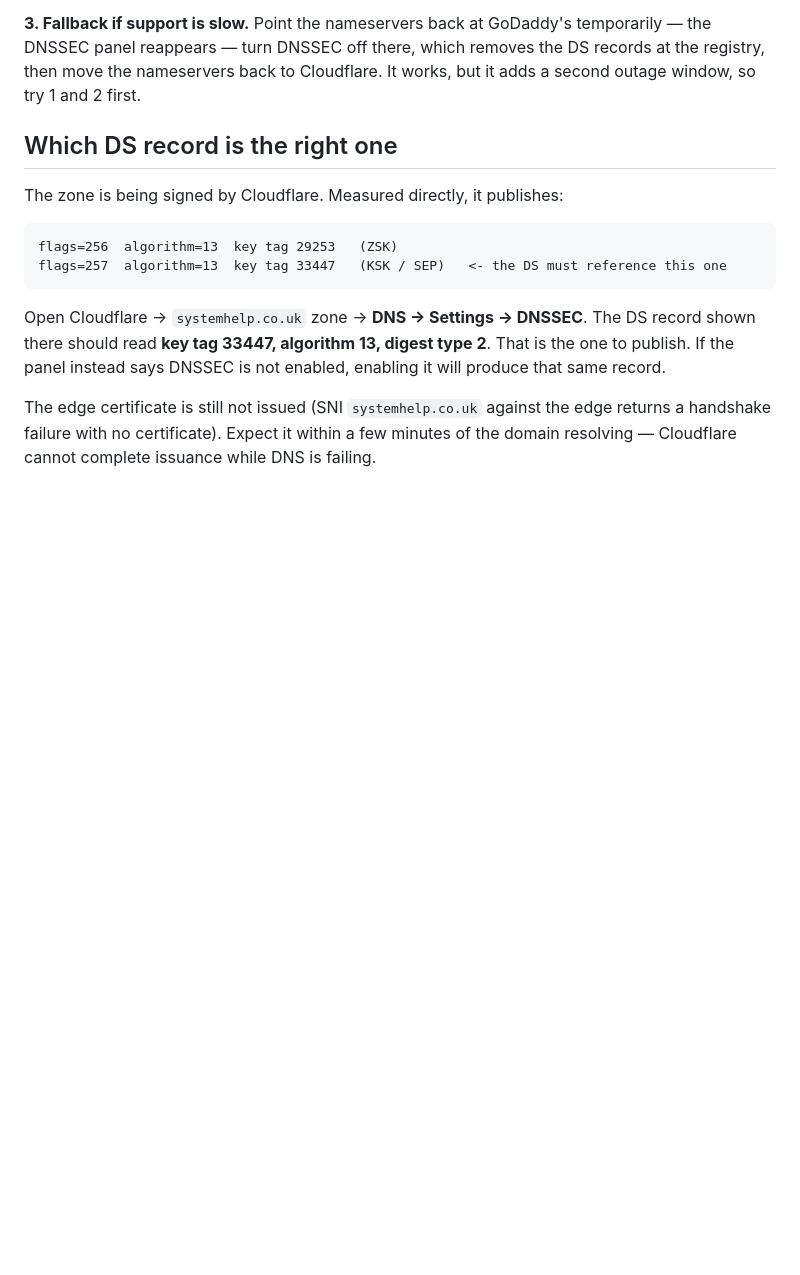
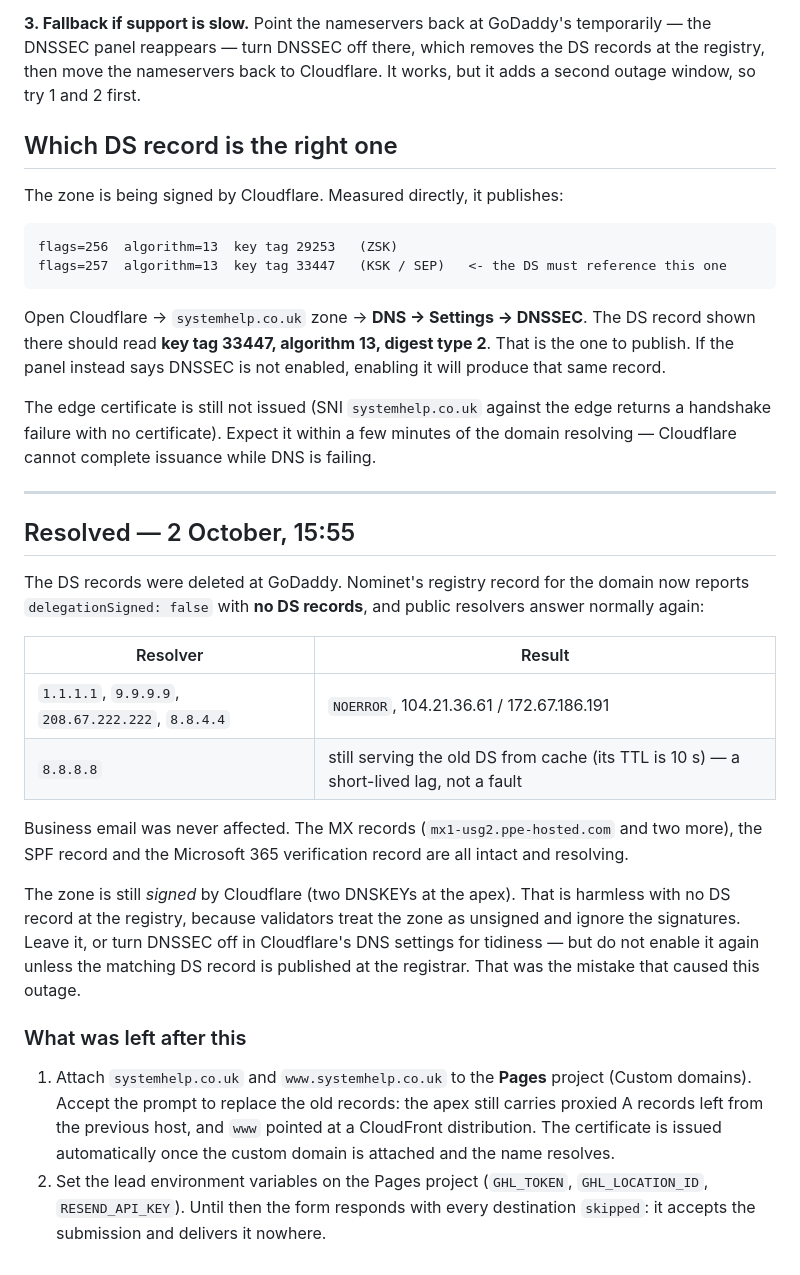
Before and after one commit to Riley994/Systemhelp, a Markdown page: docs/domain-switch-what-went-wrong.md, the part around the change. Rendered like a GitHub page; blank space fills up the shorter version.

Commit message:
Record that the DNSSEC outage is resolved
The DS records are gone from the registry, four of the five public resolvers
answer normally again, and the mail records are intact. Recorded the evidence,
the note that the zone is still signed by Cloudflare (harmless, and not to be
re-enabled without publishing a matching DS at the registrar), and the two steps
that remain: attaching the custom domains to the Pages project and setting the
lead environment variables.

```diff
--- a/docs/domain-switch-what-went-wrong.md
+++ b/docs/domain-switch-what-went-wrong.md
@@ -298,3 +298,33 @@ instead says DNSSEC is not enabled, enabling it will produce that same record.
 The edge certificate is still not issued (SNI `systemhelp.co.uk` against the edge returns a
 handshake failure with no certificate). Expect it within a few minutes of the domain resolving —
 Cloudflare cannot complete issuance while DNS is failing.
+
+---
+
+## Resolved — 2 October, 15:55
+
+The DS records were deleted at GoDaddy. Nominet's registry record for the domain now reports
+`delegationSigned: false` with **no DS records**, and public resolvers answer normally again:
+
+| Resolver | Result |
+| --- | --- |
+| `1.1.1.1`, `9.9.9.9`, `208.67.222.222`, `8.8.4.4` | `NOERROR`, 104.21.36.61 / 172.67.186.191 |
+| `8.8.8.8` | still serving the old DS from cache (its TTL is 10 s) — a short-lived lag, not a fault |
+
+Business email was never affected. The MX records (`mx1-usg2.ppe-hosted.com` and two more), the SPF
+record and the Microsoft 365 verification record are all intact and resolving.
+
+The zone is still *signed* by Cloudflare (two DNSKEYs at the apex). That is harmless with no DS record
+at the registry, because validators treat the zone as unsigned and ignore the signatures. Leave it,
+or turn DNSSEC off in Cloudflare's DNS settings for tidiness — but do not enable it again unless the
+matching DS record is published at the registrar. That was the mistake that caused this outage.
+
+### What was left after this
+
+1. Attach `systemhelp.co.uk` and `www.systemhelp.co.uk` to the **Pages** project
+   (Custom domains). Accept the prompt to replace the old records: the apex still carries proxied A
+   records left from the previous host, and `www` pointed at a CloudFront distribution. The
+   certificate is issued automatically once the custom domain is attached and the name resolves.
+2. Set the lead environment variables on the Pages project (`GHL_TOKEN`, `GHL_LOCATION_ID`,
+   `RESEND_API_KEY`). Until then the form responds with every destination `skipped`: it accepts the
+   submission and delivers it nowhere.
```
